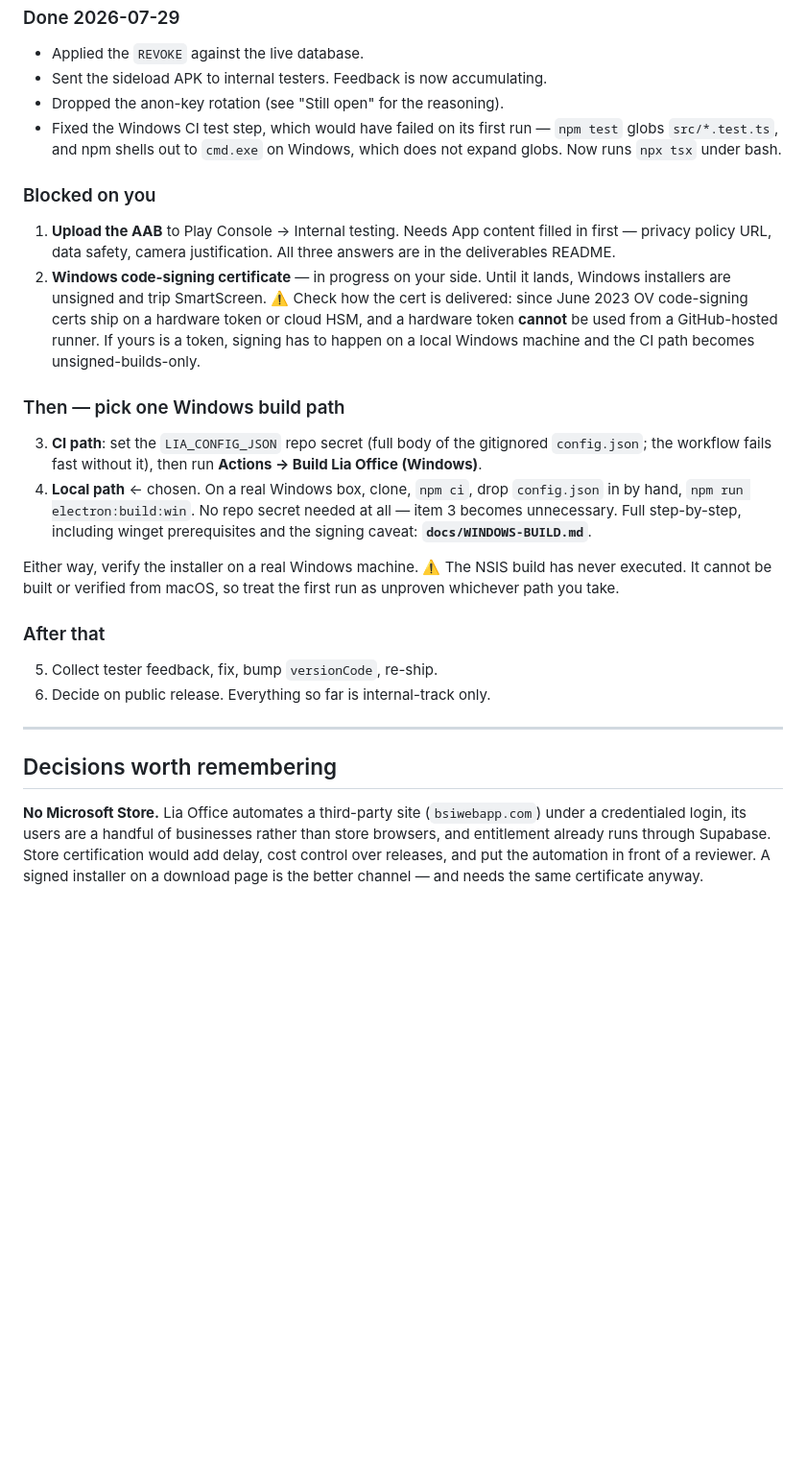
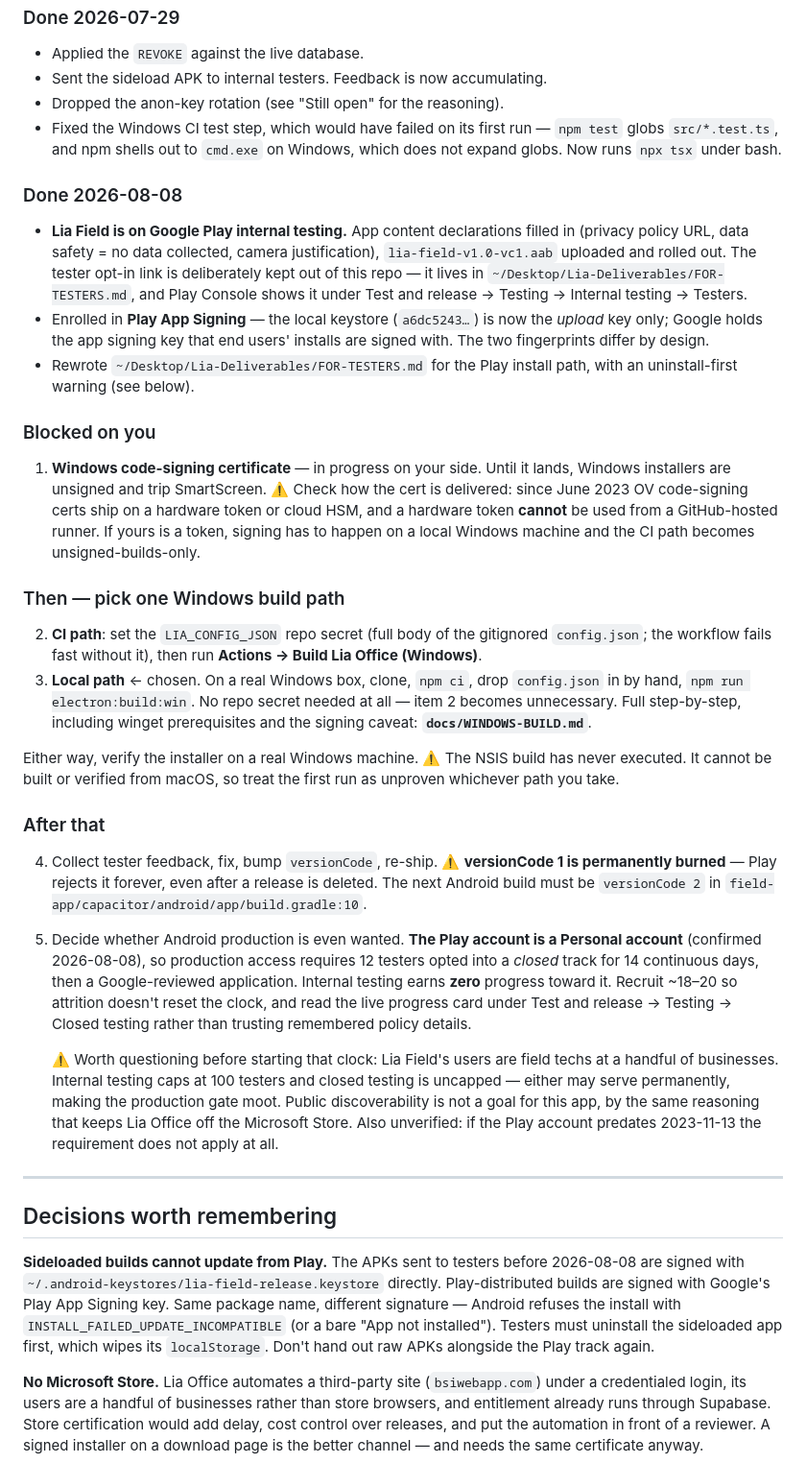
Before and after one commit to mobileappdevelopmentgroup/lia-field, a Markdown page: STATUS.md, the part around one of its changes. Shown at 96% size. Rendered like a GitHub page; blank space fills up the shorter version.

Commit message:
Update STATUS.md — Lia Field live on Play internal testing
Android release is out. Records what shipped and the three things that
will bite on the next round:

- versionCode 1 is permanently consumed; the next build must be 2.
- Play App Signing means the local keystore is now the upload key only.
  Sideloaded test builds cannot update from Play — different signature,
  same package name. Testers must uninstall first.
- The Play developer account is Personal, so production access needs 12
  testers on a closed track for 14 continuous days. Internal testing
  earns no progress toward it.

Also questions whether Android production is wanted at all, given the
audience is field techs at a handful of businesses.

The tester opt-in link is intentionally not recorded here.

Co-Authored-By: Claude Opus 5 <noreply@anthropic.com>

```diff
--- a/STATUS.md
+++ b/STATUS.md
@@ -62,12 +62,24 @@ catalog quantities everywhere (the June 12 work), on top of the barcode scanner.
   `npm test` globs `src/*.test.ts`, and npm shells out to `cmd.exe` on Windows,
   which does not expand globs. Now runs `npx tsx` under bash.
 
+### Done 2026-08-08
+
+- **Lia Field is on Google Play internal testing.** App content declarations
+  filled in (privacy policy URL, data safety = no data collected, camera
+  justification), `lia-field-v1.0-vc1.aab` uploaded and rolled out.
+  The tester opt-in link is deliberately kept out of this repo — it lives in
+  `~/Desktop/Lia-Deliverables/FOR-TESTERS.md`, and Play Console shows it under
+  Test and release → Testing → Internal testing → Testers.
+- Enrolled in **Play App Signing** — the local keystore
+  (`a6dc5243…`) is now the *upload* key only; Google holds the app signing key
+  that end users' installs are signed with. The two fingerprints differ by
+  design.
+- Rewrote `~/Desktop/Lia-Deliverables/FOR-TESTERS.md` for the Play install path,
+  with an uninstall-first warning (see below).
+
 ### Blocked on you
 
-1. **Upload the AAB** to Play Console → Internal testing. Needs App content filled
-   in first — privacy policy URL, data safety, camera justification. All three
-   answers are in the deliverables README.
-2. **Windows code-signing certificate** — in progress on your side. Until it
+1. **Windows code-signing certificate** — in progress on your side. Until it
    lands, Windows installers are unsigned and trip SmartScreen. ⚠️ Check how the
    cert is delivered: since June 2023 OV code-signing certs ship on a hardware
    token or cloud HSM, and a hardware token **cannot** be used from a
@@ -76,12 +88,12 @@ catalog quantities everywhere (the June 12 work), on top of the barcode scanner.
 
 ### Then — pick one Windows build path
 
-3. **CI path**: set the `LIA_CONFIG_JSON` repo secret (full body of the gitignored
+2. **CI path**: set the `LIA_CONFIG_JSON` repo secret (full body of the gitignored
    `config.json`; the workflow fails fast without it), then run
    **Actions → Build Lia Office (Windows)**.
-4. **Local path** ← chosen. On a real Windows box, clone, `npm ci`, drop
+3. **Local path** ← chosen. On a real Windows box, clone, `npm ci`, drop
    `config.json` in by hand, `npm run electron:build:win`. No repo secret needed
-   at all — item 3 becomes unnecessary. Full step-by-step, including winget
+   at all — item 2 becomes unnecessary. Full step-by-step, including winget
    prerequisites and the signing caveat: **`docs/WINDOWS-BUILD.md`**.
 
 Either way, verify the installer on a real Windows machine. ⚠️ The NSIS build has
@@ -90,12 +102,37 @@ as unproven whichever path you take.
 
 ### After that
 
-5. Collect tester feedback, fix, bump `versionCode`, re-ship.
-6. Decide on public release. Everything so far is internal-track only.
+4. Collect tester feedback, fix, bump `versionCode`, re-ship. ⚠️ **versionCode 1
+   is permanently burned** — Play rejects it forever, even after a release is
+   deleted. The next Android build must be `versionCode 2` in
+   `field-app/capacitor/android/app/build.gradle:10`.
+5. Decide whether Android production is even wanted. **The Play account is a
+   Personal account** (confirmed 2026-08-08), so production access requires 12
+   testers opted into a *closed* track for 14 continuous days, then a
+   Google-reviewed application. Internal testing earns **zero** progress toward
+   it. Recruit ~18–20 so attrition doesn't reset the clock, and read the live
+   progress card under Test and release → Testing → Closed testing rather than
+   trusting remembered policy details.
+
+   ⚠️ Worth questioning before starting that clock: Lia Field's users are field
+   techs at a handful of businesses. Internal testing caps at 100 testers and
+   closed testing is uncapped — either may serve permanently, making the
+   production gate moot. Public discoverability is not a goal for this app, by
+   the same reasoning that keeps Lia Office off the Microsoft Store. Also
+   unverified: if the Play account predates 2023-11-13 the requirement does not
+   apply at all.
 
 ---
 
 ## Decisions worth remembering
+
+**Sideloaded builds cannot update from Play.** The APKs sent to testers before
+2026-08-08 are signed with `~/.android-keystores/lia-field-release.keystore`
+directly. Play-distributed builds are signed with Google's Play App Signing key.
+Same package name, different signature — Android refuses the install with
+`INSTALL_FAILED_UPDATE_INCOMPATIBLE` (or a bare "App not installed"). Testers
+must uninstall the sideloaded app first, which wipes its `localStorage`. Don't
+hand out raw APKs alongside the Play track again.
 
 **No Microsoft Store.** Lia Office automates a third-party site
 (`bsiwebapp.com`) under a credentialed login, its users are a handful of
```
Also changed, not shown: other parts of STATUS.md (+2 -2 lines).
